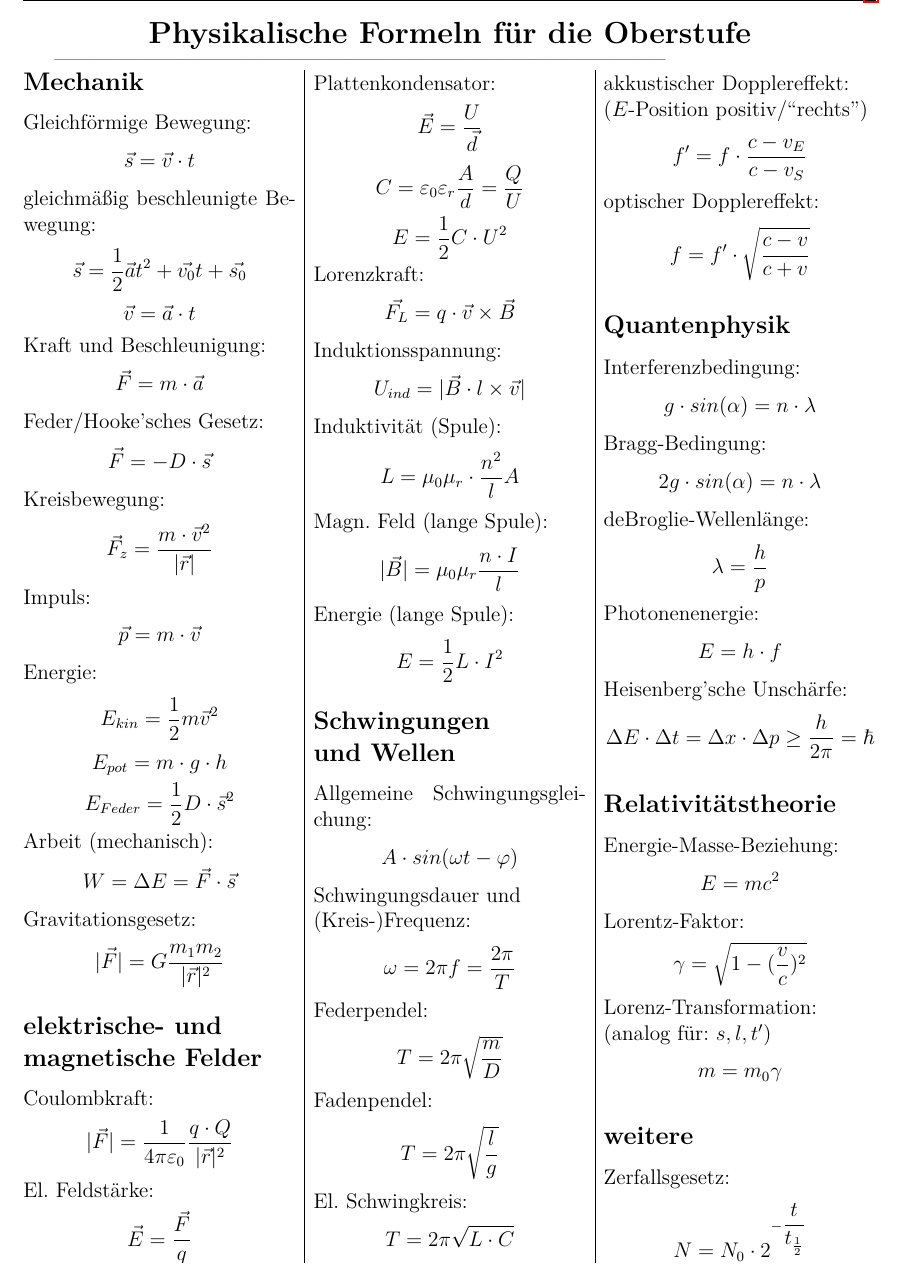
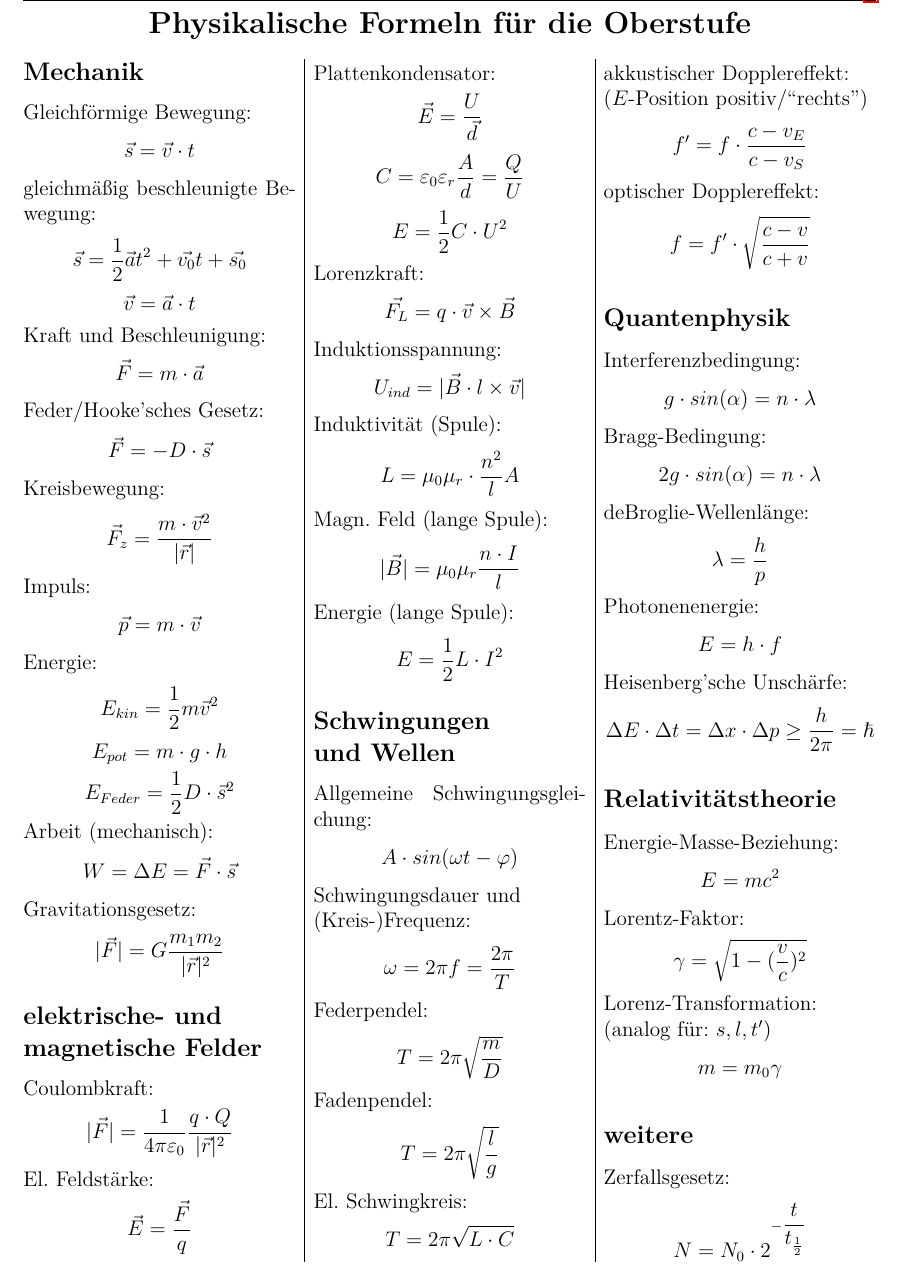
Before and after one commit to polarwinkel/KurzFormelsammlungPhysik, a LaTeX document (Formelsammlung.tex): part of page 1 of 2, cut so that both start at the same text. Compiled offline with pdfLaTeX.

Commit message:
fix for nonsense-Line at top

```diff
--- a/Formelsammlung.tex
+++ b/Formelsammlung.tex
@@ -57,18 +57,17 @@
 %\fancyfoot[C]{\thepage} %Seitennummer
 %\renewcommand{\footrulewidth}{0.4pt} %untere Trennlinie
 
-\DeclarePairedDelimiter{\abs}{\lvert}{\rvert}
-
 \setlength{\abovedisplayskip}{7pt}
 \setlength{\belowdisplayskip}{7pt}
 ~
 \begin{center}
-\vspace{-1.8cm}
+\vspace{-1.5cm}
 {\Large \textbf{Physikalische Formeln für die Oberstufe}}
 \end{center}
 % -----------------------------------------------------------------------------------------
 %	Hauptext
 % -----------------------------------------------------------------------------------------
+\DeclarePairedDelimiter\abs{\lvert}{\rvert} % Betragsstriche
 \setlength{\columnseprule}{0.1mm}
 \begin{multicols}{3}
 
@@ -225,6 +224,6 @@ Ist dabei das \textit{Kreuzprodukt} $\times$ angegeben müsssen die Größen sen
  Boltzmann-Konstante: $$ k_B = 1,381\cdot 10^{-23} \frac{J}{K} $$
 \end{multicols}
 
-\cfoot{\tiny{Version 1.8.0 -- \copyright 2014-2019 Dirk Winkel, \LaTeX-Source and document licenced under GPL version 3 or newer -- download: polarwinkel.de}}
+\cfoot{\tiny{Version 1.8.1 -- \copyright 2014-2019 Dirk Winkel, \LaTeX-Source and document licenced under GPL version 3 or newer -- download: polarwinkel.de}}
 
 \end{document}
```
Also changed, not shown: Formelsammlung.pdf, Formelsammlung.tex (2 more changed lines), 2 other files.
